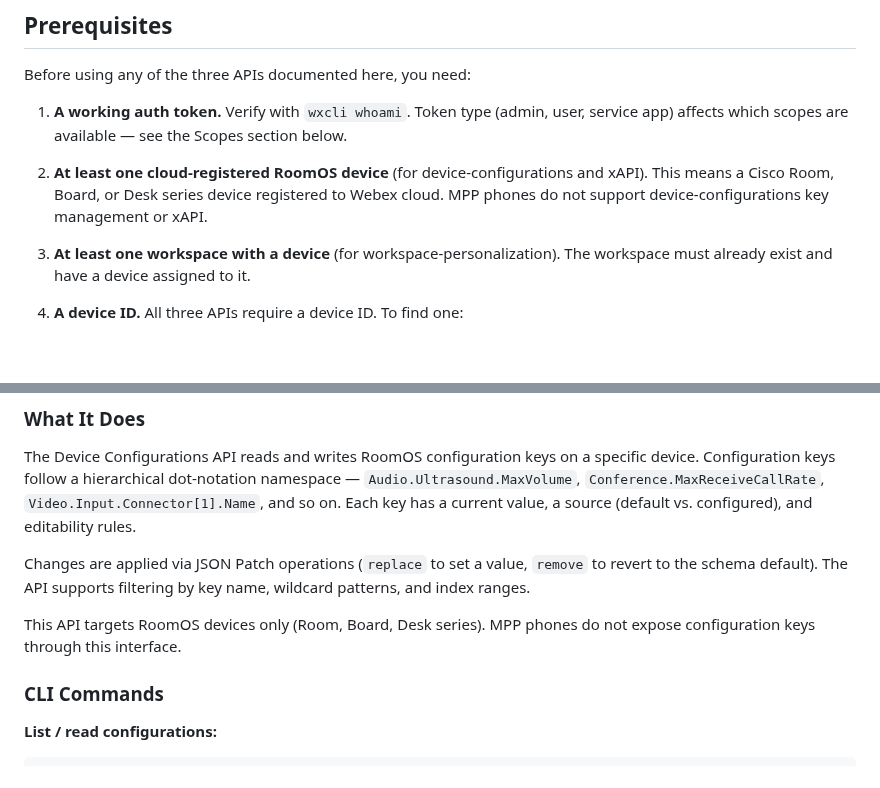
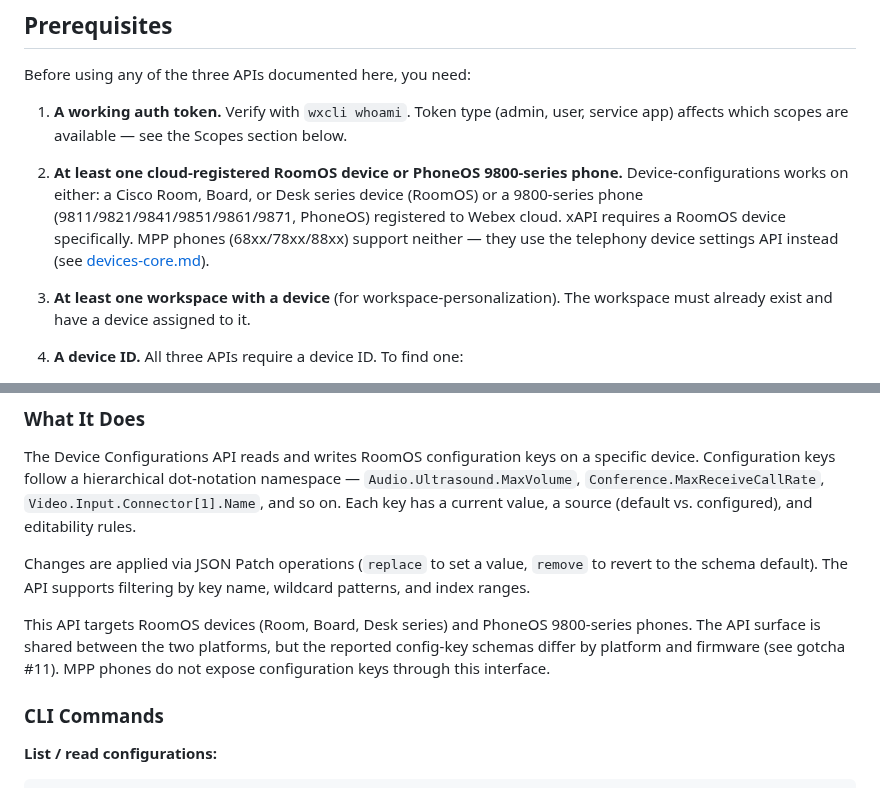
Before and after one commit to achobgood/wxops, a Markdown page: docs/reference/devices-platform.md, 2 parts joined by grey strips. Drawn GitHub-style; blank space fills up the shorter version.

Commit message:
docs(device-platform): fix RoomOS/PhoneOS scope, teach dump-then-grep xAPI discovery
The reference doc and skill claimed device-configurations was RoomOS-only,
contradicting the PhoneOS 9800-series ringtone gotcha already documented in
the same file. Corrected the scope: device-configurations covers RoomOS +
PhoneOS, xAPI is RoomOS-only.

The skill's xAPI guidance also pointed agents at roomos.cisco.com instead of
querying the device, and taught filtering on a guessed namespace (e.g.
"Camera.*") which silently misses siblings like "Cameras.*". Replaced with a
verified dump-then-grep workflow: pull the full command/status/config
namespace per device, grep on disk, never Read the dump. Documents that the
API returns shape (arguments, types) but never meaning, and that absence in
a dump means "not on this device," not "doesn't exist."

Live-verified against a Room Bar Pro in the SandPitt org.

```diff
--- a/docs/reference/devices-platform.md
+++ b/docs/reference/devices-platform.md
@@ -24,7 +24,7 @@ Before using any of the three APIs documented here, you need:
 
 1. **A working auth token.** Verify with `wxcli whoami`. Token type (admin, user, service app) affects which scopes are available — see the Scopes section below.
 
-2. **At least one cloud-registered RoomOS device** (for device-configurations and xAPI). This means a Cisco Room, Board, or Desk series device registered to Webex cloud. MPP phones do not support device-configurations key management or xAPI.
+2. **At least one cloud-registered RoomOS device or PhoneOS 9800-series phone.** Device-configurations works on either: a Cisco Room, Board, or Desk series device (RoomOS) or a 9800-series phone (9811/9821/9841/9851/9861/9871, PhoneOS) registered to Webex cloud. xAPI requires a RoomOS device specifically. MPP phones (68xx/78xx/88xx) support neither — they use the telephony device settings API instead (see [devices-core.md](devices-core.md)).
 
 3. **At least one workspace with a device** (for workspace-personalization). The workspace must already exist and have a device assigned to it.
 
@@ -61,7 +61,7 @@ The Device Configurations API reads and writes RoomOS configuration keys on a sp
 
 Changes are applied via JSON Patch operations (`replace` to set a value, `remove` to revert to the schema default). The API supports filtering by key name, wildcard patterns, and index ranges.
 
-This API targets RoomOS devices only (Room, Board, Desk series). MPP phones do not expose configuration keys through this interface.
+This API targets RoomOS devices (Room, Board, Desk series) and PhoneOS 9800-series phones. The API surface is shared between the two platforms, but the reported config-key schemas differ by platform and firmware (see gotcha #11). MPP phones do not expose configuration keys through this interface.
 
 ### CLI Commands
 
```
Also changed, not shown: 1 other file.
